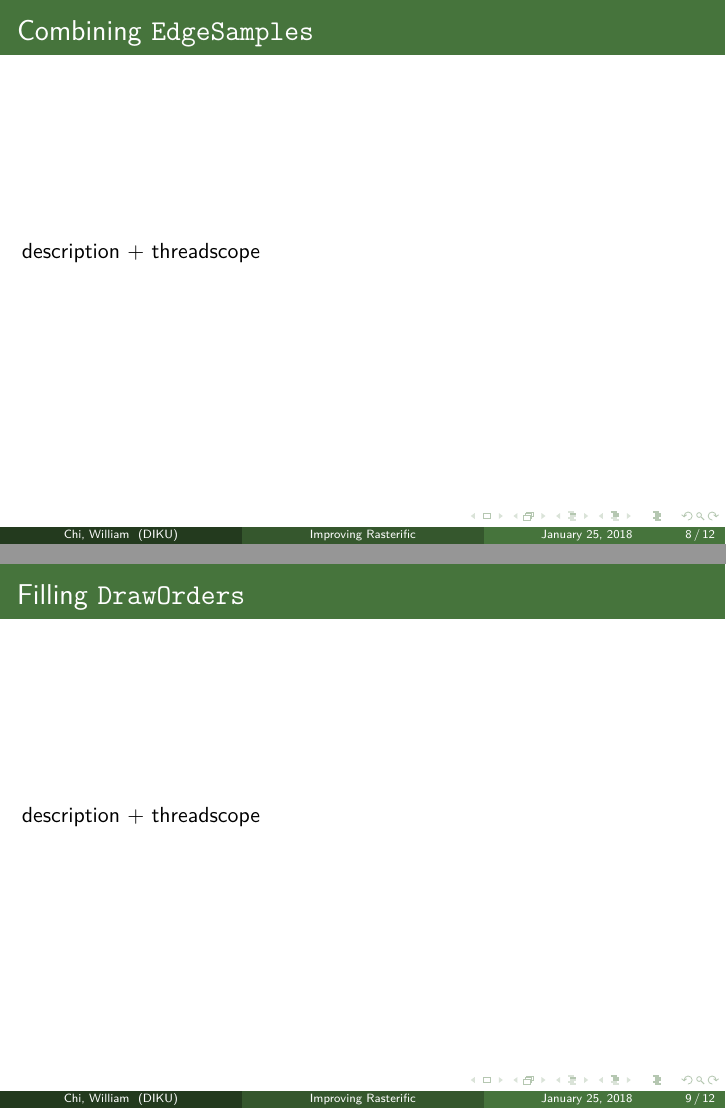
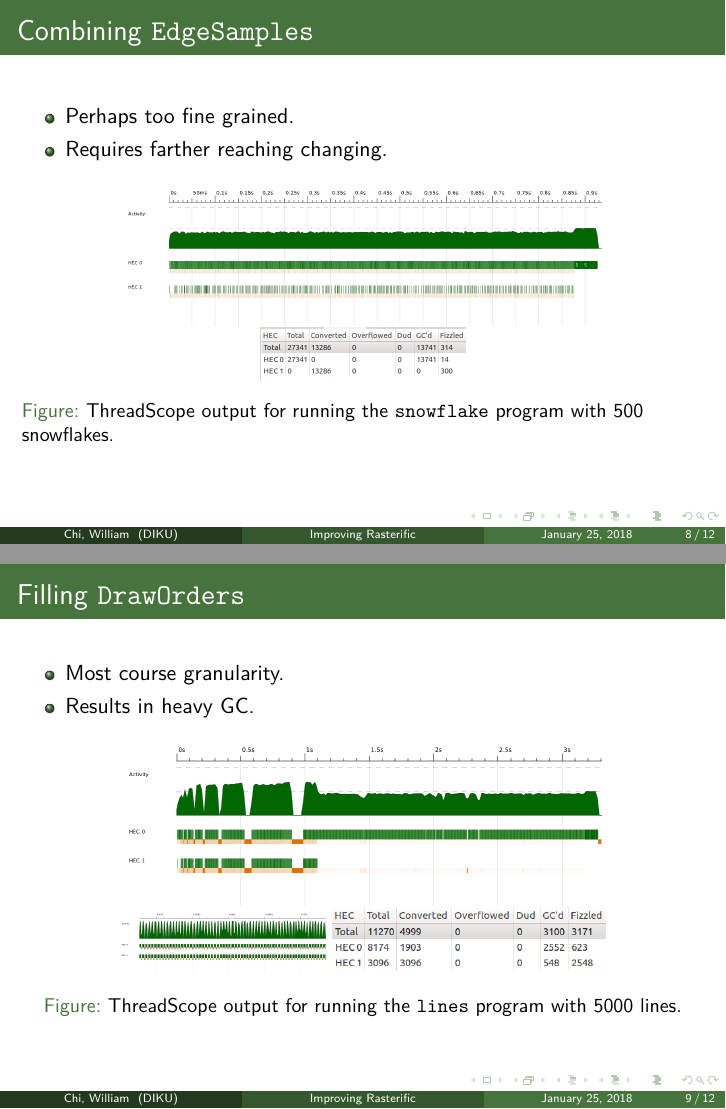
Before and after one commit to wsprent/pfp-exam, LaTeX slides (presentation/presentation.tex): pages 8 and 9 of 12, joined at a grey line. Compiled offline with pdfLaTeX.

Commit message:
Added some on combining and filling

```diff
--- a/presentation/presentation.tex
+++ b/presentation/presentation.tex
@@ -106,11 +106,33 @@ I have an idea for a tree-like picture - TBA
 \end{frame}
 
 \begin{frame}[c]{Combining \texttt{EdgeSamples}}
-description + threadscope
+  \begin{itemize}
+  \item Perhaps too fine grained.
+  \item Requires farther reaching changing.
+  \end{itemize}
+ \begin{figure}[H]
+  \includegraphics[width=0.7\linewidth]{../threadscope/combinegrouped/bigflake}
+  \includegraphics[width=0.3\linewidth]{../threadscope/combinegrouped/sparks}
+  \caption{ThreadScope output for running the \texttt{snowflake} program with 500 snowflakes.}
+  \label{fig:combinegrouped-sparks}
+\end{figure}
+
 \end{frame}
 
 \begin{frame}[c]{Filling \texttt{DrawOrders}}
-description + threadscope
+  \begin{itemize}
+  \item Most course granularity.
+  \item Results in heavy GC.
+  \end{itemize}
+ \begin{figure}[H]
+  \centering
+  \includegraphics[width=0.7\linewidth]{../threadscope/fillorder/lines}\\
+  \includegraphics[width=0.3\linewidth]{../threadscope/fillorder/lines-zoom}
+  \includegraphics[width=0.4\linewidth]{../threadscope/fillorder/lines-spark}
+  \caption{ThreadScope output for running the \texttt{lines} program with 5000 lines.}
+  \label{fig:lines-fillorder-spark}
+\end{figure}
+
 \end{frame}
 
 \begin{frame}[c]{Benchmarks and Results}
```
